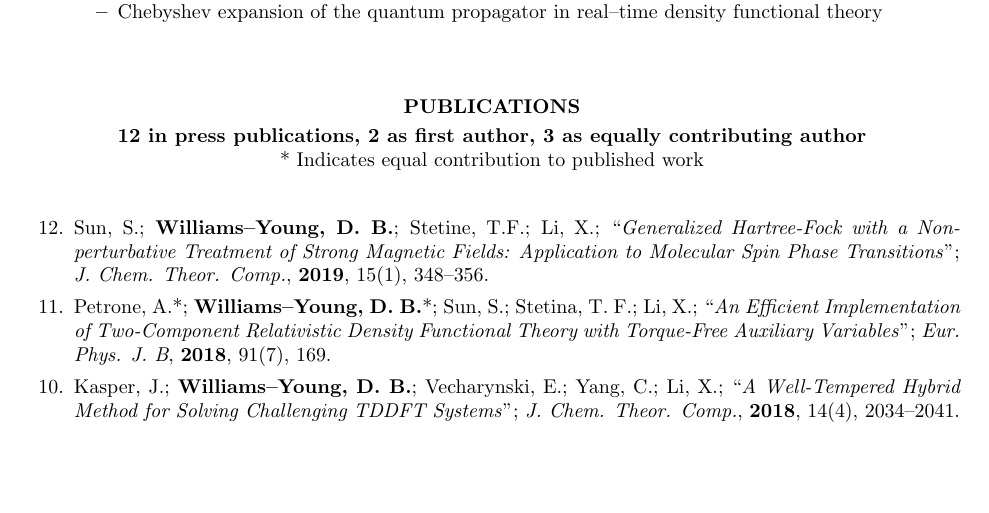
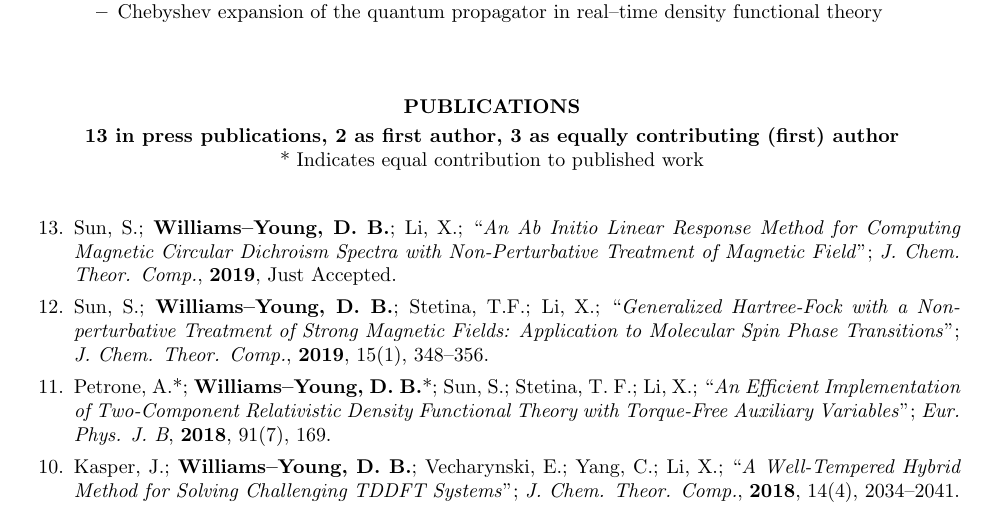
Before and after one commit to wavefunction91/CV, a LaTeX CV (CV.tex): part of page 2 of 4, cut so that both start at the same text, the shorter picture padded with empty space. Compiled offline with pdfLaTeX.

Commit message:
Added MCD paper

```diff
--- a/CV.tex
+++ b/CV.tex
@@ -265,14 +265,19 @@ I have contributed to the development of the following software packages:
 \section{\centerline{PUBLICATIONS}}
 \vspace{-0.1in} % Some whitespace between sections
 \begin{center}
-{\bf 12 in press publications, 2 as first author, 3 as equally contributing author}\\
+{\bf 13 in press publications, 2 as first author, 3 as equally contributing (first) author}\\
 
 * Indicates equal contribution to published work
 \end{center}
 
 \vspace{10pt} % Gap between title and text
 \begin{etaremune}
-  \item Sun, S.; \me; Stetine, T.F.; \xsli;
+  \item Sun, S.; \me; \xsli;
+        ``\emph{An Ab Initio Linear Response Method for Computing Magnetic
+          Circular Dichroism Spectra with Non-Perturbative Treatment of
+          Magnetic Field}";
+        \emph{J. Chem. Theor. Comp.}, \textbf{2019}, Just Accepted.
+  \item Sun, S.; \me; Stetina, T.F.; \xsli;
         ``\emph{Generalized Hartree-Fock with a Non-perturbative Treatment
           of Strong Magnetic Fields: Application to Molecular Spin Phase
           Transitions}";
```
